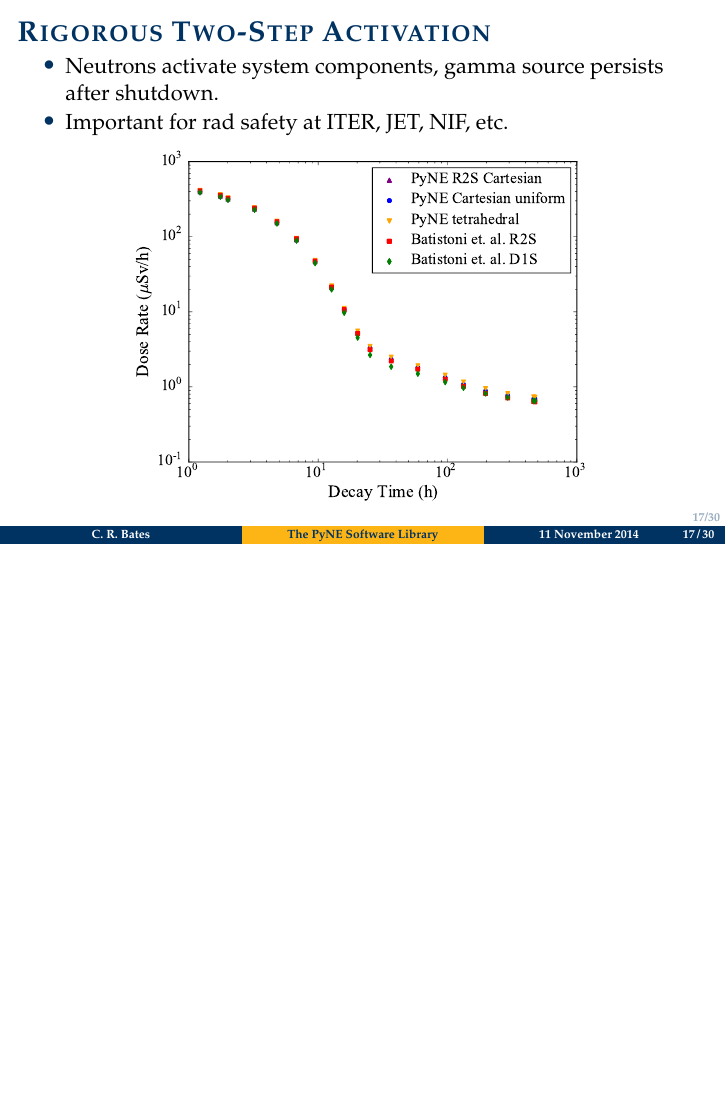
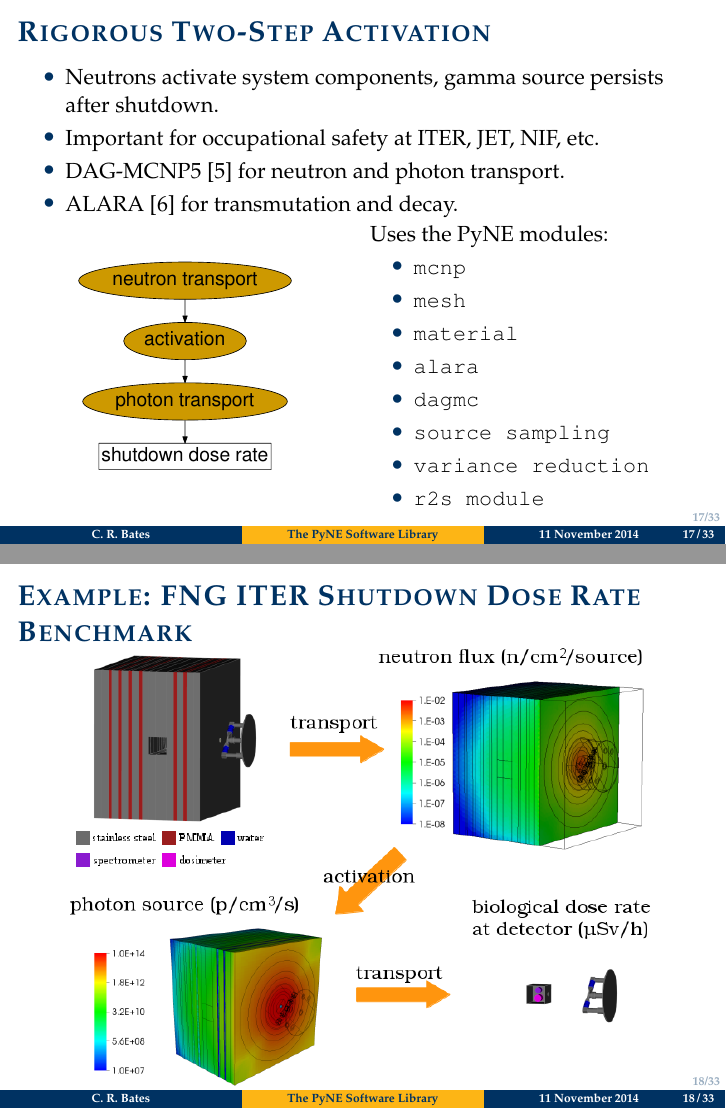
Before and after one commit to crbates/ans-winter-2014-sum-pres, LaTeX slides (answinter.tex): page 17 of 30 before the commit and pages 17 and 18 of 33 after it, the two joined at a grey line, the shorter picture padded with empty space. Compiled offline with pdfLaTeX.

Commit message:
Adding r2s slides.

```diff
--- a/answinter.tex
+++ b/answinter.tex
@@ -470,8 +472,36 @@ biased source density  \hspace{2cm} weight window lower bounds \\
 \begin{frame}{Rigorous Two-Step Activation}
     \begin{itemize}
         \item Neutrons activate system components, gamma source persists after shutdown.
-        \item Important for rad safety at ITER, JET, NIF, etc.
+        \item Important for occupational safety at ITER, JET, NIF, etc.
+        \item DAG-MCNP5 \cite{wilson_acceleration_2009} for neutron and photon transport.
+        \item ALARA \cite{wilson_alara_1999} for transmutation and decay.
     \end{itemize}
+
+    \begin{columns}
+        \begin{column}{0.5\textwidth}
+            \centerline{\includegraphics[height=0.5\textheight]{r2s.pdf}}
+        \end{column}
+        \begin{column}{0.5\textwidth}
+            Uses the PyNE modules:
+            \begin{itemize}
+                \item{\texttt{mcnp}}
+                \item{\texttt{mesh}}
+                \item{\texttt{material} }
+                \item{\texttt{alara}}
+                \item{\texttt{dagmc}}
+                \item{\texttt{source sampling}}
+                \item{\texttt{variance reduction}}
+                \item{\texttt{r2s module}}
+           \end{itemize}
+        \end{column}
+    \end{columns}
+\end{frame}
+%%%%%%%%%%%%%%%%%%%%%%%%%%%%%%%%%%%%%%%%%%%%%%%%%%%%%%
+\begin{frame}{Example: FNG ITER Shutdown Dose Rate Benchmark}
+\centerline{\includegraphics[height=0.85\textheight]{r2s_workflow.png}}
+\end{frame}
+%%%%%%%%%%%%%%%%%%%%%%%%%%%%%%%%%%%%%%%%%%%%%%%%%%%%%%
+\begin{frame}{Comparison to Experimental Results}
     \begin{center}
         \includegraphics[height=2.5in,clip]{comp.pdf}
     \end{center}
```
Also changed, not shown: answinter.bib (+17 -0 lines), Makefile, r2s.pdf (added), r2s_workflow.png (added), answinter.tex (6 more changed lines), 1 other file.
